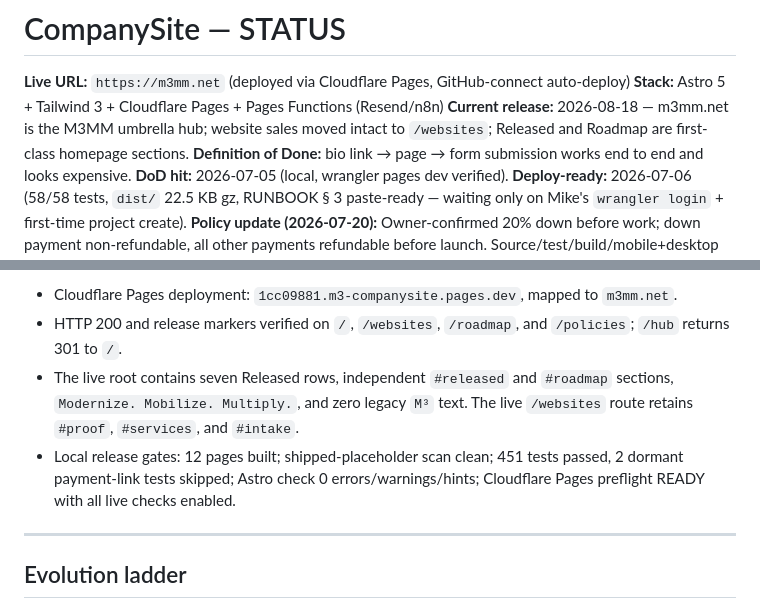
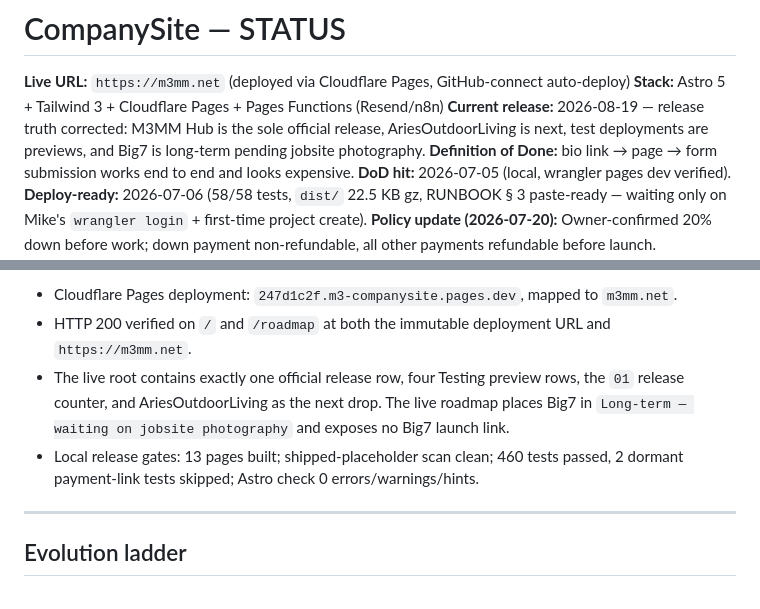
Before and after one commit to murillomartinezmichael/CompanySite, a Markdown page: STATUS.md, 2 parts joined by grey strips. GitHub-like rendering.

```diff
--- a/STATUS.md
+++ b/STATUS.md
@@ -2,7 +2,7 @@
 
 **Live URL:** `https://m3mm.net` (deployed via Cloudflare Pages, GitHub-connect auto-deploy)
 **Stack:** Astro 5 + Tailwind 3 + Cloudflare Pages + Pages Functions (Resend/n8n)
-**Current release:** 2026-08-18 — m3mm.net is the M3MM umbrella hub; website sales moved intact to `/websites`; Released and Roadmap are first-class homepage sections.
+**Current release:** 2026-08-19 — release truth corrected: M3MM Hub is the sole official release, AriesOutdoorLiving is next, test deployments are previews, and Big7 is long-term pending jobsite photography.
 **Definition of Done:** bio link → page → form submission works end to end and looks expensive.
 **DoD hit:** 2026-07-05 (local, wrangler pages dev verified).
 **Deploy-ready:** 2026-07-06 (58/58 tests, `dist/` 22.5 KB gz, RUNBOOK § 3 paste-ready — waiting only on Mike's `wrangler login` + first-time project create).
@@ -13,8 +13,8 @@
 
-- Cloudflare Pages deployment: `1cc09881.m3-companysite.pages.dev`, mapped to `m3mm.net`.
-- HTTP 200 and release markers verified on `/`, `/websites`, `/roadmap`, and `/policies`; `/hub` returns 301 to `/`.
-- The live root contains seven Released rows, independent `#released` and `#roadmap` sections, `Modernize. Mobilize. Multiply.`, and zero legacy `M³` text. The live `/websites` route retains `#proof`, `#services`, and `#intake`.
-- Local release gates: 12 pages built; shipped-placeholder scan clean; 451 tests passed, 2 dormant payment-link tests skipped; Astro check 0 errors/warnings/hints; Cloudflare Pages preflight READY with all live checks enabled.
+- Cloudflare Pages deployment: `247d1c2f.m3-companysite.pages.dev`, mapped to `m3mm.net`.
+- HTTP 200 verified on `/` and `/roadmap` at both the immutable deployment URL and `https://m3mm.net`.
+- The live root contains exactly one official release row, four Testing preview rows, the `01` release counter, and AriesOutdoorLiving as the next drop. The live roadmap places Big7 in `Long-term — waiting on jobsite photography` and exposes no Big7 launch link.
+- Local release gates: 13 pages built; shipped-placeholder scan clean; 460 tests passed, 2 dormant payment-link tests skipped; Astro check 0 errors/warnings/hints.
 
 ---
 
```
Also changed, not shown: other parts of STATUS.md (+1 -1 lines), COCKPIT_QUEUE.md (+19 -0 lines), TODO.md (+2 -0 lines).
